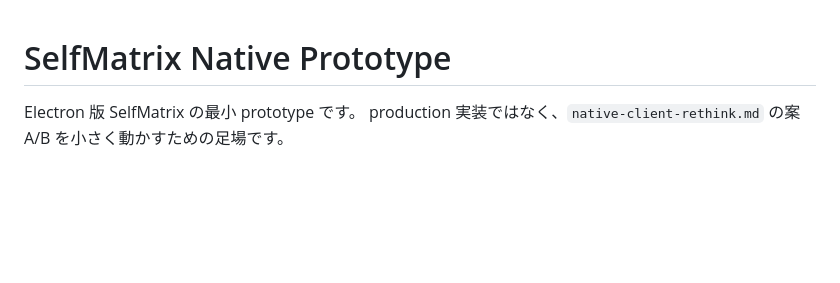
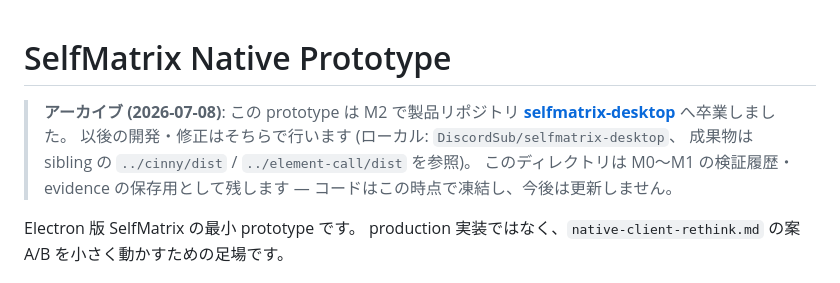
Before and after one commit to zoobookfool/selfmatrix-workspace, a Markdown page: native-prototype/README.md, the part around the change. GitHub-like rendering; blank space fills up the shorter version.

```diff
--- a/native-prototype/README.md
+++ b/native-prototype/README.md
@@ -1,4 +1,11 @@
 # SelfMatrix Native Prototype
+
+> **アーカイブ (2026-07-08)**: この prototype は M2 で製品リポジトリ
+> **[selfmatrix-desktop](https://github.com/zoobookfool/selfmatrix-desktop)** へ卒業しました。
+> 以後の開発・修正はそちらで行います (ローカル: `DiscordSub/selfmatrix-desktop`、
+> 成果物は sibling の `../cinny/dist` / `../element-call/dist` を参照)。
+> このディレクトリは M0〜M1 の検証履歴・evidence の保存用として残します —
+> コードはこの時点で凍結し、今後は更新しません。
 
 Electron 版 SelfMatrix の最小 prototype です。
 production 実装ではなく、`native-client-rethink.md` の案 A/B を小さく動かすための足場です。
```
Also changed, not shown: README.md (+1 -1 lines), planning/native-milestones.md (+3 -2 lines).
